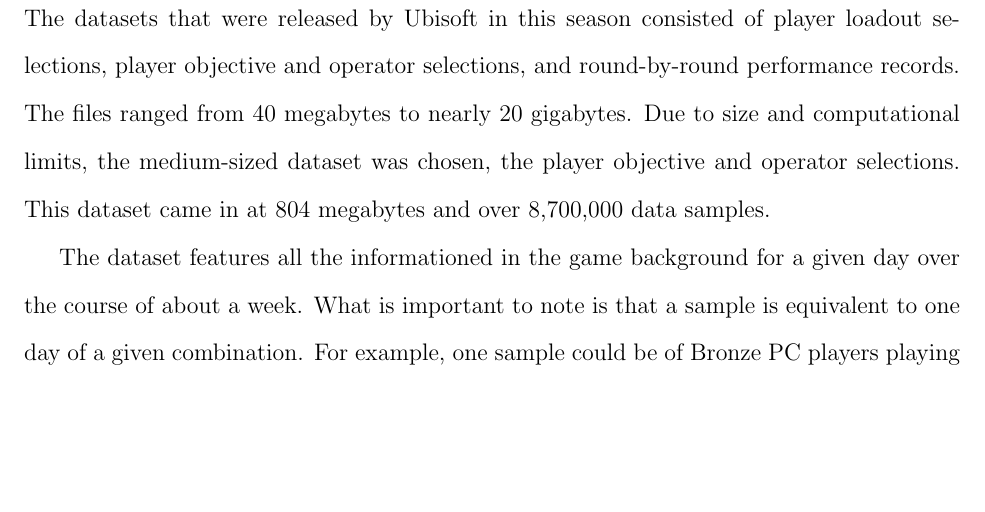
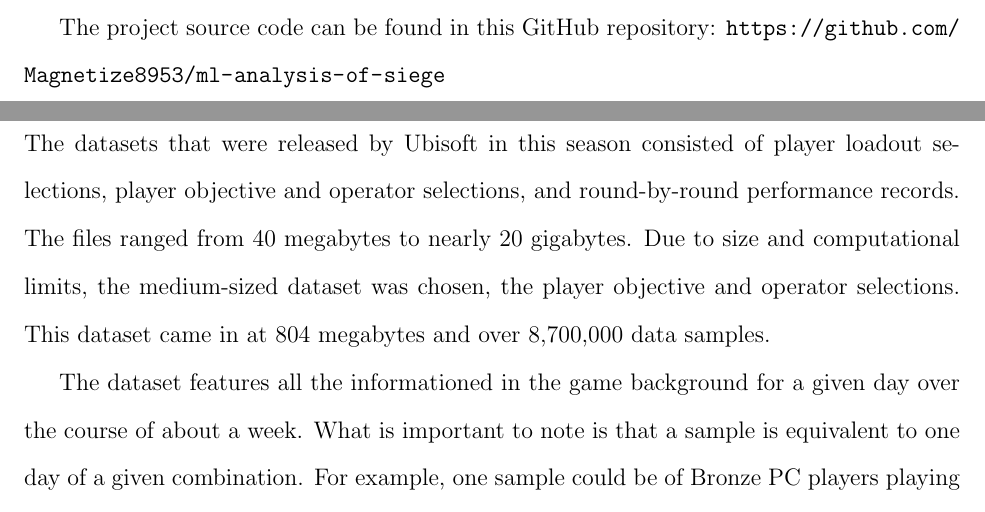
Before and after one commit to Magnetize8953/ml-analysis-of-siege, a LaTeX document (r6s-y2s1-analysis-report.tex): part of page 3 of 15 before the commit and two parts of pages 2 and 3 of 15 after it, the two joined at a grey line, cut at the place of the change, the shorter picture padded with empty space. Compiled offline with pdfLaTeX.

Commit message:
docs: add readme, license, and link in report

```diff
--- a/r6s-y2s1-analysis-report.tex
+++ b/r6s-y2s1-analysis-report.tex
@@ -88,6 +88,9 @@
 These two sides, Defenders and Attackers, had their own distinctive operators, in-game characters with unique special abilities.
 All together, these allow players to synthesise strategies to achieve kills and round and match wins.
 Given enough wins and losses, players are given one of seven ranks, as of Velvet Shell.
+
+The project source code can be found in this GitHub repository:
+\url{https://github.com/Magnetize8953/ml-analysis-of-siege}
 
 \newpage
 
```
Also changed, not shown: README.md (added), 1 other file.
